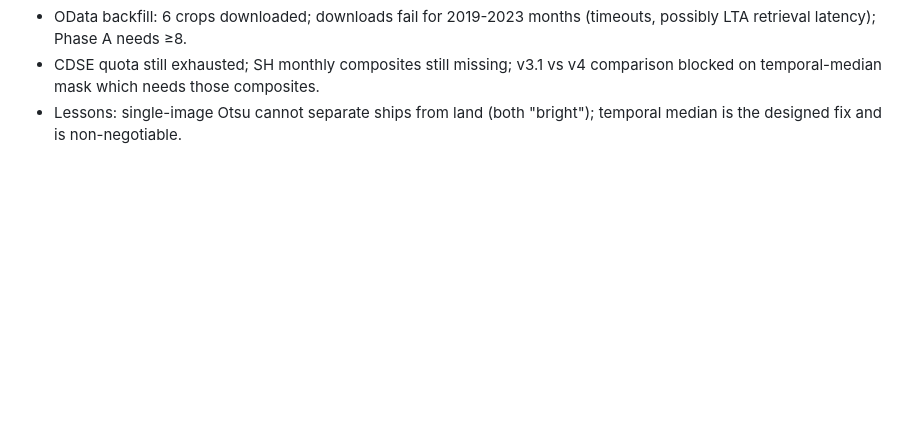
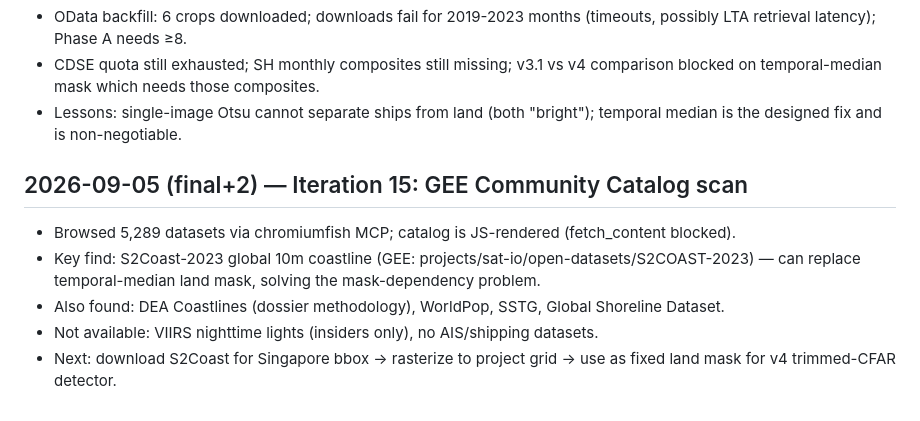
Before and after one commit to siva-sub/sg-strait-observatory, a Markdown page: CHANGELOG.md, the part around the change. Rendered like a GitHub page; blank space fills up the shorter version.

```diff
--- a/CHANGELOG.md
+++ b/CHANGELOG.md
@@ -115,3 +115,11 @@
 - OData backfill: 6 crops downloaded; downloads fail for 2019-2023 months (timeouts, possibly LTA retrieval latency); Phase A needs ≥8.
 - CDSE quota still exhausted; SH monthly composites still missing; v3.1 vs v4 comparison blocked on temporal-median mask which needs those composites.
 - Lessons: single-image Otsu cannot separate ships from land (both "bright"); temporal median is the designed fix and is non-negotiable.
+
+## 2026-09-05 (final+2) — Iteration 15: GEE Community Catalog scan
+
+- Browsed 5,289 datasets via chromiumfish MCP; catalog is JS-rendered (fetch_content blocked).
+- Key find: S2Coast-2023 global 10m coastline (GEE: projects/sat-io/open-datasets/S2COAST-2023) — can replace temporal-median land mask, solving the mask-dependency problem.
+- Also found: DEA Coastlines (dossier methodology), WorldPop, SSTG, Global Shoreline Dataset.
+- Not available: VIIRS nighttime lights (insiders only), no AIS/shipping datasets.
+- Next: download S2Coast for Singapore bbox → rasterize to project grid → use as fixed land mask for v4 trimmed-CFAR detector.
```
Also changed, not shown: experiments/README.md (+27 -0 lines).
